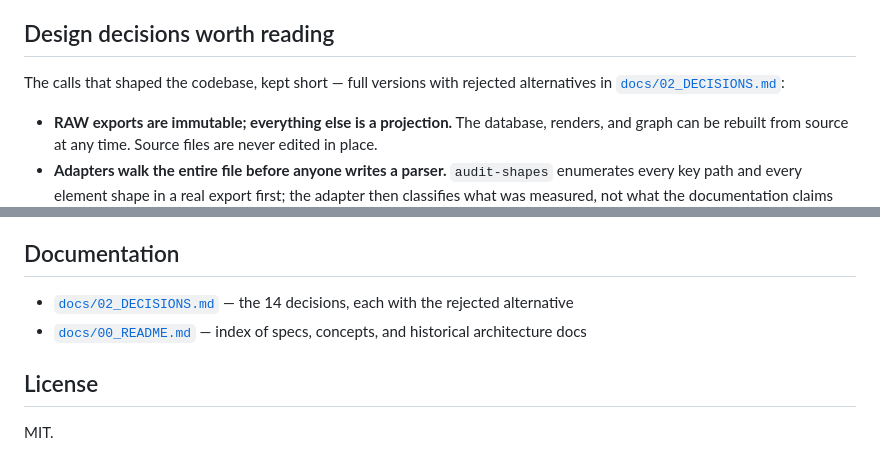
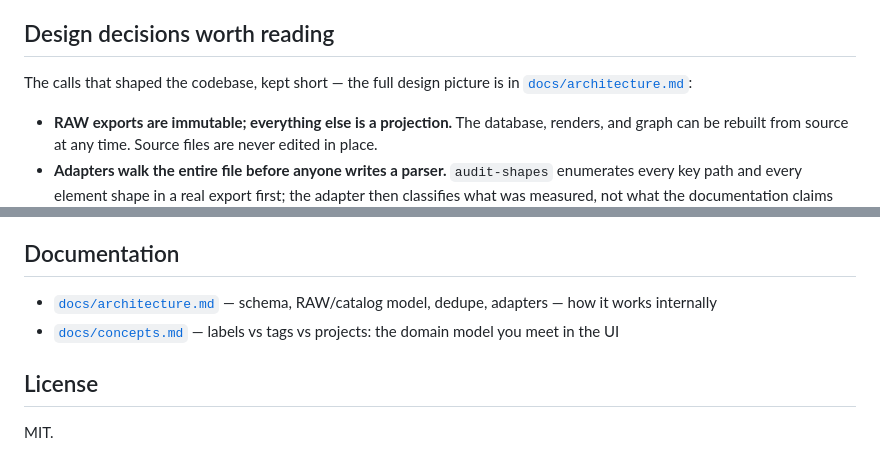
Before and after one commit to martenzi/ChatVault, a Markdown page: README.md, 2 parts joined by grey strips. Drawn GitHub-style.

Commit message:
Point doc links at the new docs/ layout

```diff
--- a/README.md
+++ b/README.md
@@ -114,8 +114,8 @@ conversation data is ever committed — the vault directories are gitignored.
 
 ## Design decisions worth reading
 
-The calls that shaped the codebase, kept short — full versions with rejected
-alternatives in [`docs/02_DECISIONS.md`](docs/02_DECISIONS.md):
+The calls that shaped the codebase, kept short — the full design picture is
+in [`docs/architecture.md`](docs/architecture.md):
 
 - **RAW exports are immutable; everything else is a projection.** The
   database, renders, and graph can be rebuilt from source at any time. Source
@@ -189,10 +189,10 @@ want a database underneath.
 
 ## Documentation
 
-- [`docs/02_DECISIONS.md`](docs/02_DECISIONS.md) — the 14 decisions, each with
-  the rejected alternative
-- [`docs/00_README.md`](docs/00_README.md) — index of specs, concepts, and
-  historical architecture docs
+- [`docs/architecture.md`](docs/architecture.md) — schema, RAW/catalog model,
+  dedupe, adapters — how it works internally
+- [`docs/concepts.md`](docs/concepts.md) — labels vs tags vs projects: the
+  domain model you meet in the UI
 
 ## License
 
```
